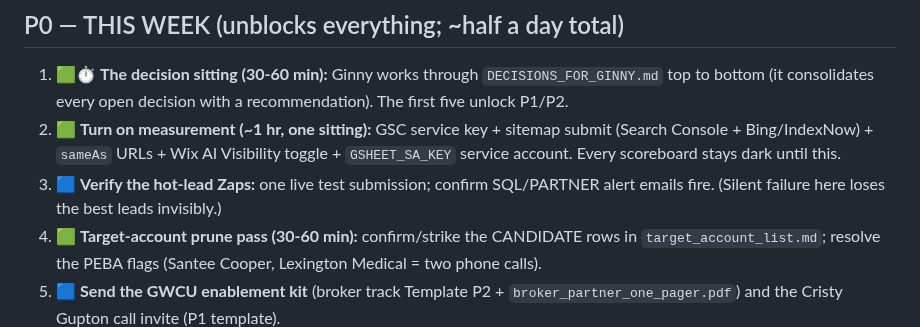
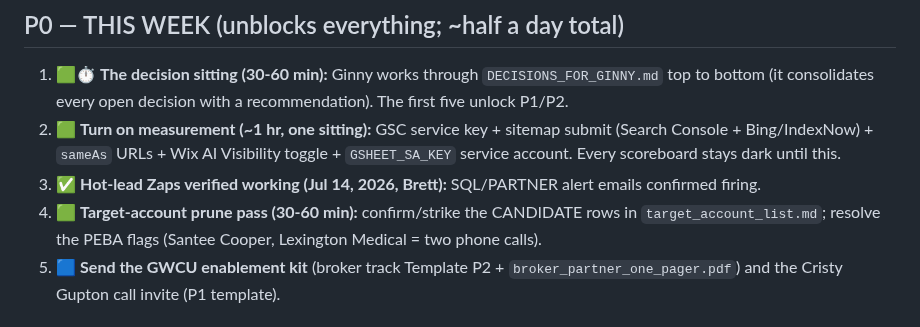
Before and after one commit to crispjb-ui/pbs-content, a Markdown page: MASTER_GAMEPLAN.md, the part around the change. GitHub-like rendering.

Commit message:
P0 #3 closed: hot-lead Zaps verified working Jul 14
Co-Authored-By: Claude Fable 5 <noreply@anthropic.com>
Claude-Session: https://claude.ai/code/session_01KGJv7a1JupCzYVs4LycTco

```diff
--- a/MASTER_GAMEPLAN.md
+++ b/MASTER_GAMEPLAN.md
@@ -12,7 +12,7 @@
 
 1. 🟩⏱ **The decision sitting (30-60 min):** Ginny works through `DECISIONS_FOR_GINNY.md` top to bottom (it consolidates every open decision with a recommendation). The first five unlock P1/P2.
 2. 🟩 **Turn on measurement (~1 hr, one sitting):** GSC service key + sitemap submit (Search Console + Bing/IndexNow) + `sameAs` URLs + Wix AI Visibility toggle + `GSHEET_SA_KEY` service account. Every scoreboard stays dark until this.
-3. 🟦 **Verify the hot-lead Zaps:** one live test submission; confirm SQL/PARTNER alert emails fire. (Silent failure here loses the best leads invisibly.)
+3. ✅ **Hot-lead Zaps verified working (Jul 14, 2026, Brett):** SQL/PARTNER alert emails confirmed firing.
 4. 🟩 **Target-account prune pass (30-60 min):** confirm/strike the CANDIDATE rows in `target_account_list.md`; resolve the PEBA flags (Santee Cooper, Lexington Medical = two phone calls).
 5. 🟦 **Send the GWCU enablement kit** (broker track Template P2 + `broker_partner_one_pager.pdf`) and the Cristy Gupton call invite (P1 template).
 
```
